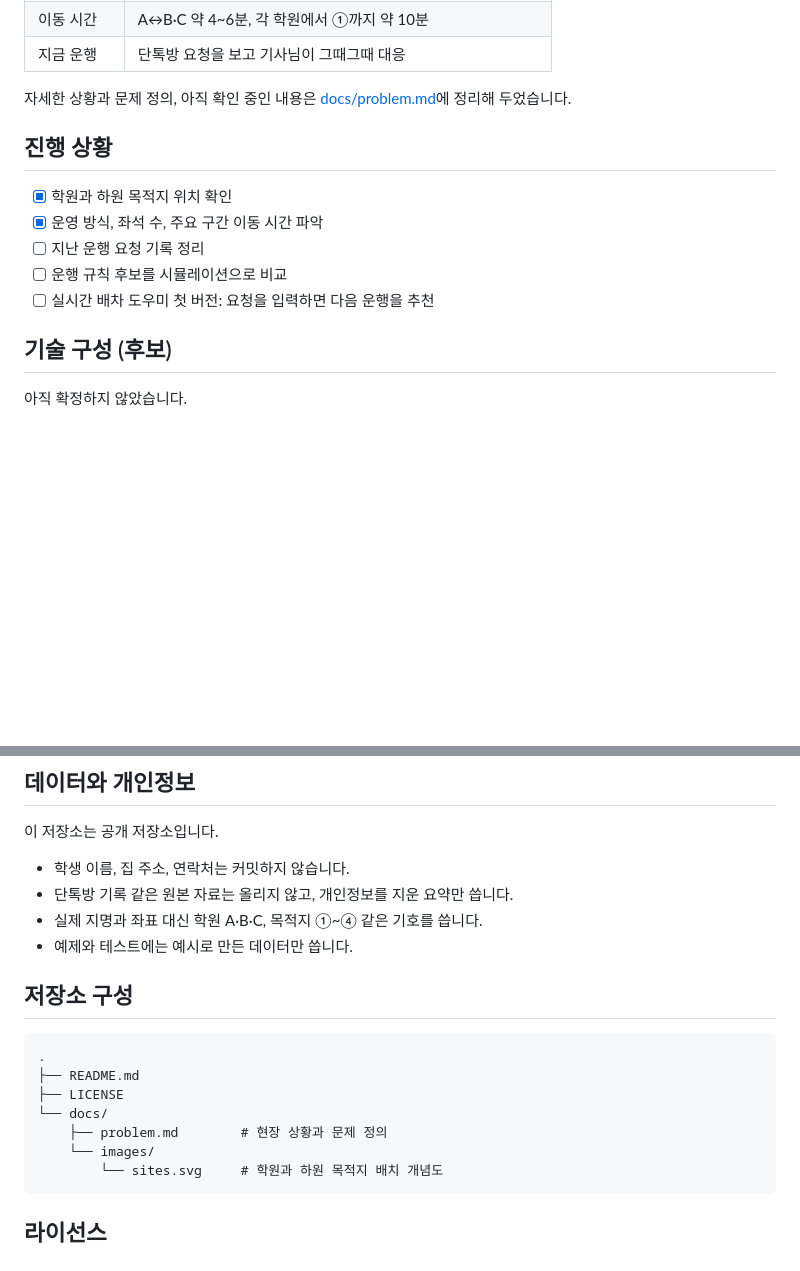
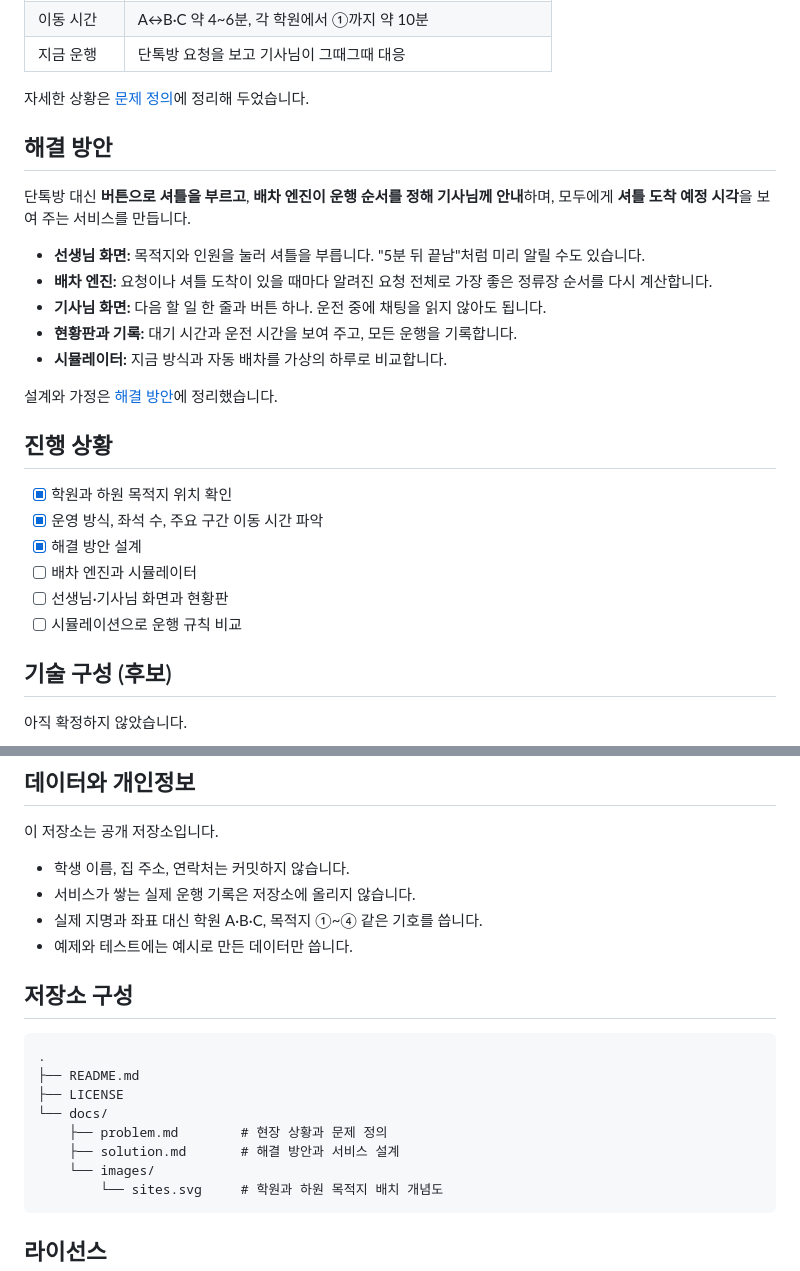
Before and after one commit to 2476ae/academy-shuttle-optimizer, a Markdown page: README.md, 2 parts joined by grey strips. GitHub-like rendering; blank space fills up the shorter version.

````diff
--- a/README.md
+++ b/README.md
@@ -30,15 +30,28 @@
 | 이동 시간 | A↔B·C 약 4~6분, 각 학원에서 ①까지 약 10분 |
 | 지금 운행 | 단톡방 요청을 보고 기사님이 그때그때 대응 |
 
-자세한 상황과 문제 정의, 아직 확인 중인 내용은 [docs/problem.md](docs/problem.md)에 정리해 두었습니다.
+자세한 상황은 [문제 정의](docs/problem.md)에 정리해 두었습니다.
+
+## 해결 방안
+
+단톡방 대신 **버튼으로 셔틀을 부르고**, **배차 엔진이 운행 순서를 정해 기사님께 안내**하며, 모두에게 **셔틀 도착 예정 시각**을 보여 주는 서비스를 만듭니다.
+
+- **선생님 화면:** 목적지와 인원을 눌러 셔틀을 부릅니다. "5분 뒤 끝남"처럼 미리 알릴 수도 있습니다.
+- **배차 엔진:** 요청이나 셔틀 도착이 있을 때마다 알려진 요청 전체로 가장 좋은 정류장 순서를 다시 계산합니다.
+- **기사님 화면:** 다음 할 일 한 줄과 버튼 하나. 운전 중에 채팅을 읽지 않아도 됩니다.
+- **현황판과 기록:** 대기 시간과 운전 시간을 보여 주고, 모든 운행을 기록합니다.
+- **시뮬레이터:** 지금 방식과 자동 배차를 가상의 하루로 비교합니다.
+
+설계와 가정은 [해결 방안](docs/solution.md)에 정리했습니다.
 
 ## 진행 상황
 
 - [x] 학원과 하원 목적지 위치 확인
 - [x] 운영 방식, 좌석 수, 주요 구간 이동 시간 파악
-- [ ] 지난 운행 요청 기록 정리
-- [ ] 운행 규칙 후보를 시뮬레이션으로 비교
-- [ ] 실시간 배차 도우미 첫 버전: 요청을 입력하면 다음 운행을 추천
+- [x] 해결 방안 설계
+- [ ] 배차 엔진과 시뮬레이터
+- [ ] 선생님·기사님 화면과 현황판
+- [ ] 시뮬레이션으로 운행 규칙 비교
 
 ## 기술 구성 (후보)
 
@@ -53,7 +66,7 @@
 이 저장소는 공개 저장소입니다.
 
 - 학생 이름, 집 주소, 연락처는 커밋하지 않습니다.
-- 단톡방 기록 같은 원본 자료는 올리지 않고, 개인정보를 지운 요약만 씁니다.
+- 서비스가 쌓는 실제 운행 기록은 저장소에 올리지 않습니다.
 - 실제 지명과 좌표 대신 학원 A·B·C, 목적지 ①~④ 같은 기호를 씁니다.
 - 예제와 테스트에는 예시로 만든 데이터만 씁니다.
 
@@ -65,6 +78,7 @@
 ├── LICENSE
 └── docs/
     ├── problem.md        # 현장 상황과 문제 정의
+    ├── solution.md       # 해결 방안과 서비스 설계
     └── images/
         └── sites.svg     # 학원과 하원 목적지 배치 개념도
 ```
````
Also changed, not shown: docs/problem.md (+16 -23 lines), docs/solution.md (added, +133 -0 lines).
